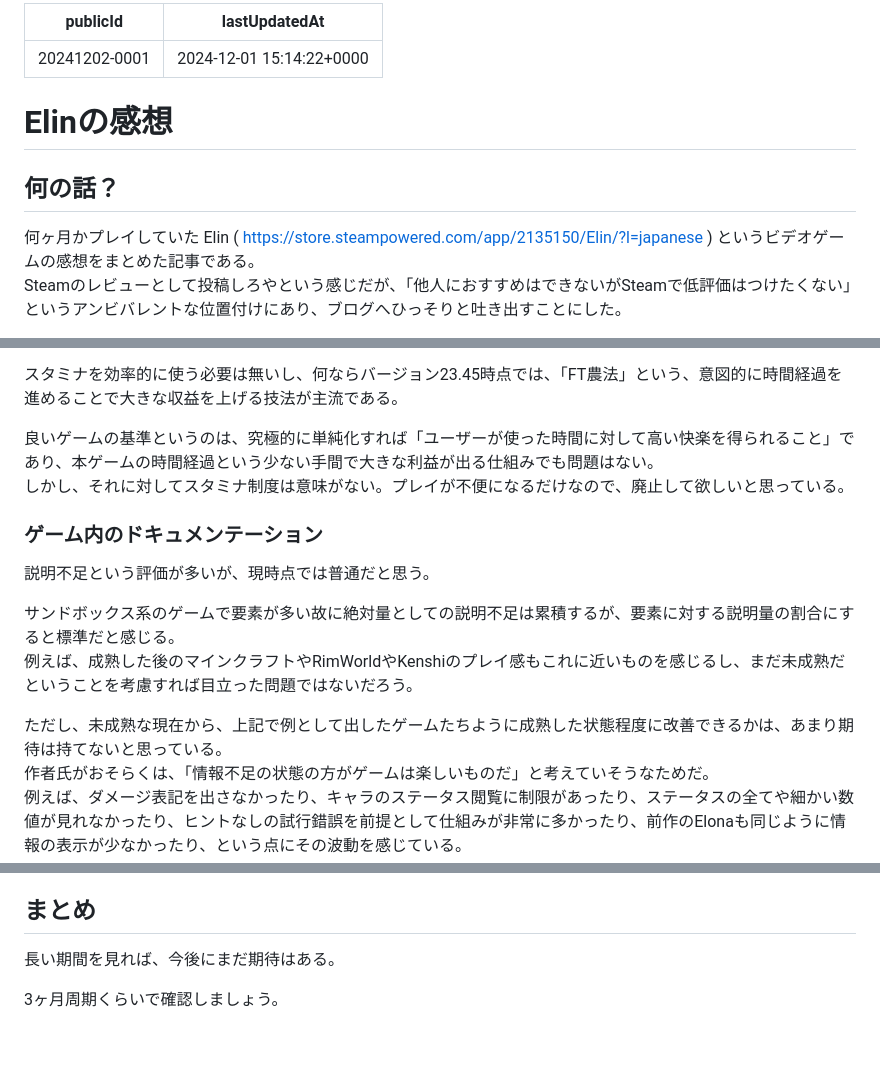
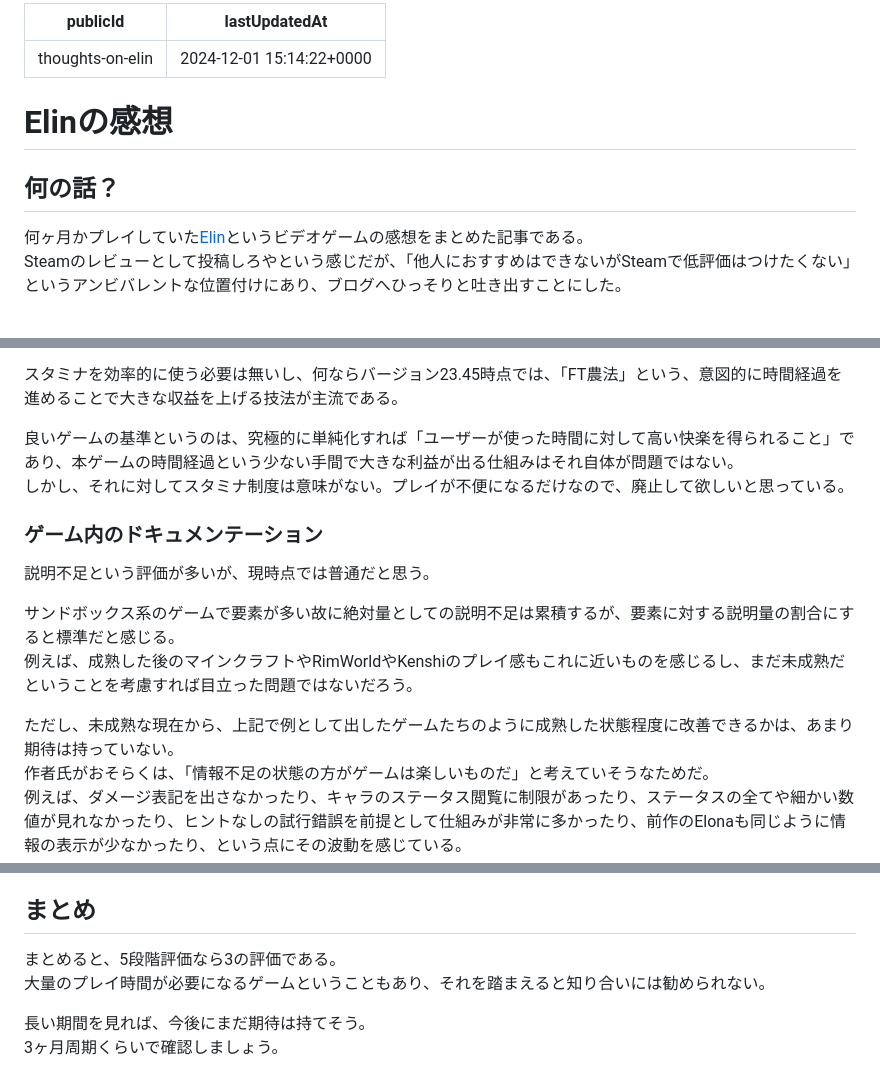
Before and after one commit to kjirou/blog, a Markdown page: blog-source/articles/thoughts-on-elin.md, 3 parts joined by grey strips. GitHub-like rendering; blank space fills up the shorter version.

```diff
--- a/blog-source/articles/20241202-0001.md
+++ b/blog-source/articles/thoughts-on-elin.md
@@ -1,5 +1,5 @@
 ---
-publicId: 20241202-0001
+publicId: thoughts-on-elin
 lastUpdatedAt: "2024-12-01 15:14:22+0000"
 ---
 
@@ -7,7 +7,7 @@ lastUpdatedAt: "2024-12-01 15:14:22+0000"
 
 ## 何の話？
 
-何ヶ月かプレイしていた Elin ( https://store.steampowered.com/app/2135150/Elin/?l=japanese ) というビデオゲームの感想をまとめた記事である。
+何ヶ月かプレイしていた[Elin](https://store.steampowered.com/app/2135150/Elin/?l=japanese)というビデオゲームの感想をまとめた記事である。
 Steamのレビューとして投稿しろやという感じだが、「他人におすすめはできないがSteamで低評価はつけたくない」というアンビバレントな位置付けにあり、ブログへひっそりと吐き出すことにした。
 
 Steam上のプレイ時間は、ベータ版が400時間でアーリーアクセス(EA)版が93時間、どちらも1/4くらいはDiscordに居たり無関係なことをやってたので、正味はその程度少ない。
@@ -44,7 +44,7 @@ Elonaもかつて数百時間プレイしている。ただ、半分以上はoma
 
 スタミナを効率的に使う必要は無いし、何ならバージョン23.45時点では、「FT農法」という、意図的に時間経過を進めることで大きな収益を上げる技法が主流である。
 
-良いゲームの基準というのは、究極的に単純化すれば「ユーザーが使った時間に対して高い快楽を得られること」であり、本ゲームの時間経過という少ない手間で大きな利益が出る仕組みでも問題はない。
+良いゲームの基準というのは、究極的に単純化すれば「ユーザーが使った時間に対して高い快楽を得られること」であり、本ゲームの時間経過という少ない手間で大きな利益が出る仕組みはそれ自体が問題ではない。
 しかし、それに対してスタミナ制度は意味がない。プレイが不便になるだけなので、廃止して欲しいと思っている。
 
 ### ゲーム内のドキュメンテーション
@@ -54,7 +54,7 @@ Elonaもかつて数百時間プレイしている。ただ、半分以上はoma
 サンドボックス系のゲームで要素が多い故に絶対量としての説明不足は累積するが、要素に対する説明量の割合にすると標準だと感じる。
 例えば、成熟した後のマインクラフトやRimWorldやKenshiのプレイ感もこれに近いものを感じるし、まだ未成熟だということを考慮すれば目立った問題ではないだろう。
 
-ただし、未成熟な現在から、上記で例として出したゲームたちように成熟した状態程度に改善できるかは、あまり期待は持てないと思っている。
+ただし、未成熟な現在から、上記で例として出したゲームたちのように成熟した状態程度に改善できるかは、あまり期待は持っていない。
 作者氏がおそらくは、「情報不足の状態の方がゲームは楽しいものだ」と考えていそうなためだ。
 例えば、ダメージ表記を出さなかったり、キャラのステータス閲覧に制限があったり、ステータスの全てや細かい数値が見れなかったり、ヒントなしの試行錯誤を前提として仕組みが非常に多かったり、前作のElonaも同じように情報の表示が少なかったり、という点にその波動を感じている。
 MODで解決する選択肢もあるが、UI上の利便性を超えてバランスに影響が出てしまうので（そういうレベルの情報が表示されていない）、導入をしたくない。
@@ -106,6 +106,8 @@ MODで解決する選択肢もあるが、UI上の利便性を超えてバラン
 
 ## まとめ
 
-長い期間を見れば、今後にまだ期待はある。
+まとめると、5段階評価なら3の評価である。
+大量のプレイ時間が必要になるゲームということもあり、それを踏まえると知り合いには勧められない。
 
+長い期間を見れば、今後にまだ期待は持てそう。
 3ヶ月周期くらいで確認しましょう。
```
